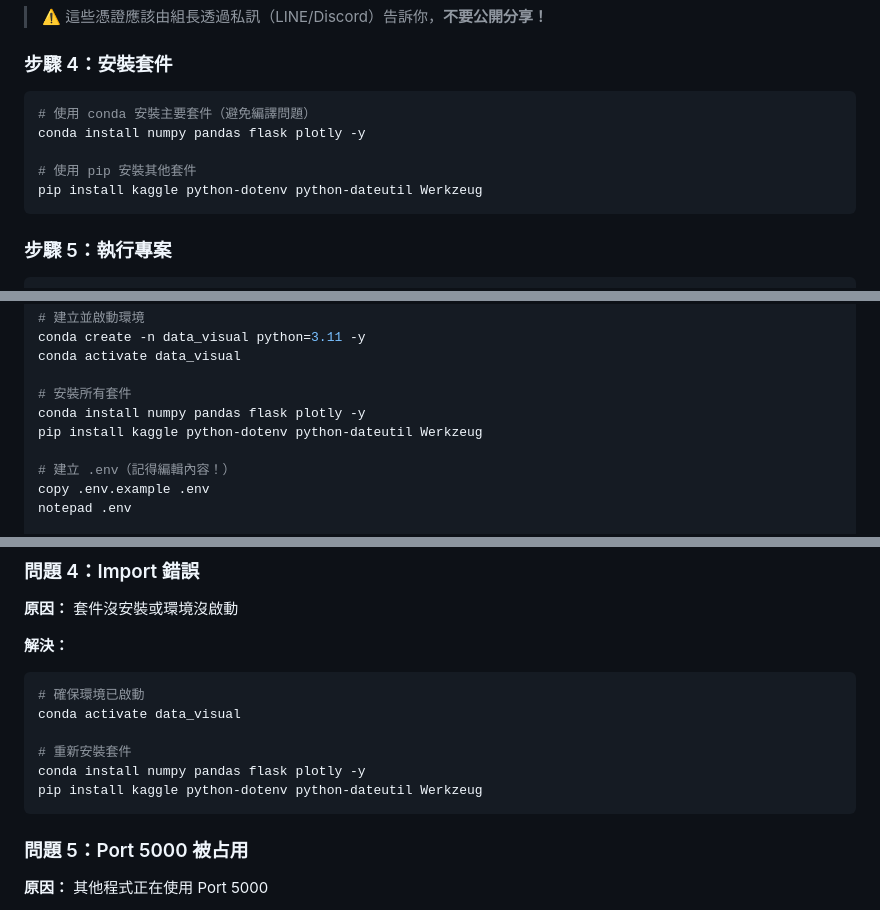
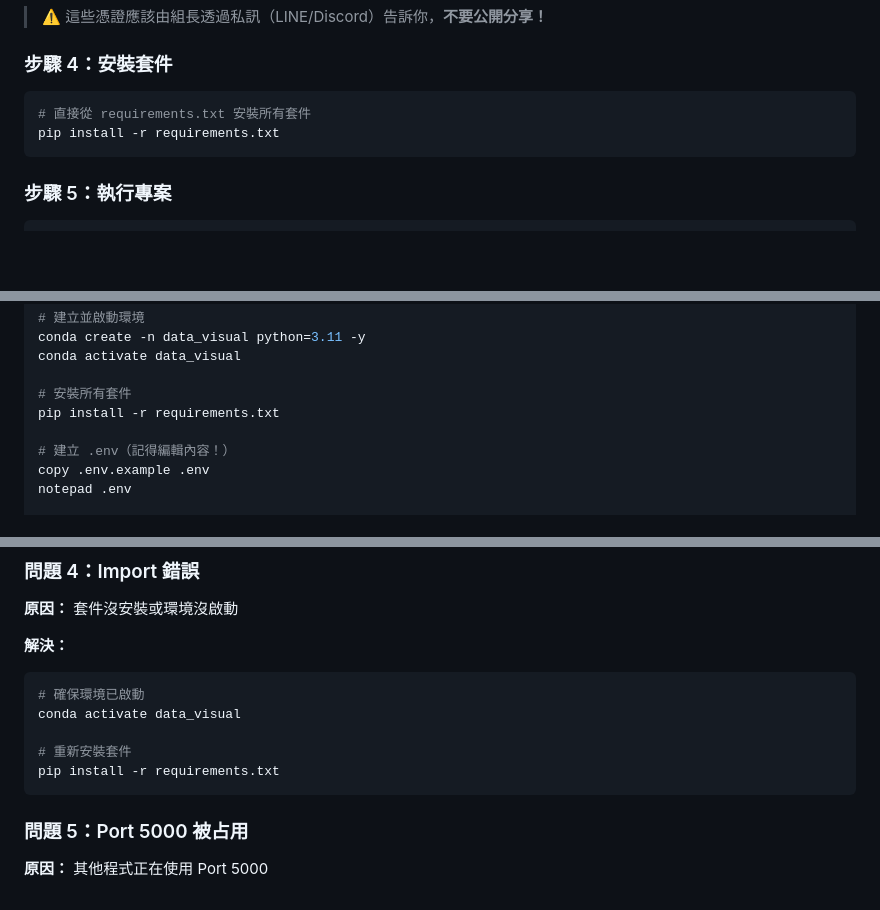
Before and after one commit to Jiruiii/data_visual, a Markdown page: README.md, 3 parts joined by grey strips. GitHub-like rendering; blank space fills up the shorter version.

````diff
--- a/README.md
+++ b/README.md
@@ -45,11 +45,8 @@ KAGGLE_KEY=3d36a94cc6b0f164d4161e8278fae9c7
 ### 步驟 4：安裝套件
 
 ```powershell
-# 使用 conda 安裝主要套件（避免編譯問題）
-conda install numpy pandas flask plotly -y
-
-# 使用 pip 安裝其他套件
-pip install kaggle python-dotenv python-dateutil Werkzeug
+# 直接從 requirements.txt 安裝所有套件
+pip install -r requirements.txt
 ```
 
 ### 步驟 5：執行專案
@@ -78,8 +75,7 @@ conda create -n data_visual python=3.11 -y
 conda activate data_visual
 
 # 安裝所有套件
-conda install numpy pandas flask plotly -y
-pip install kaggle python-dotenv python-dateutil Werkzeug
+pip install -r requirements.txt
 
 # 建立 .env（記得編輯內容！）
 copy .env.example .env
@@ -188,8 +184,7 @@ conda activate data_visual
 conda activate data_visual
 
 # 重新安裝套件
-conda install numpy pandas flask plotly -y
-pip install kaggle python-dotenv python-dateutil Werkzeug
+pip install -r requirements.txt
 ```
 
 ### 問題 5：Port 5000 被占用
````
